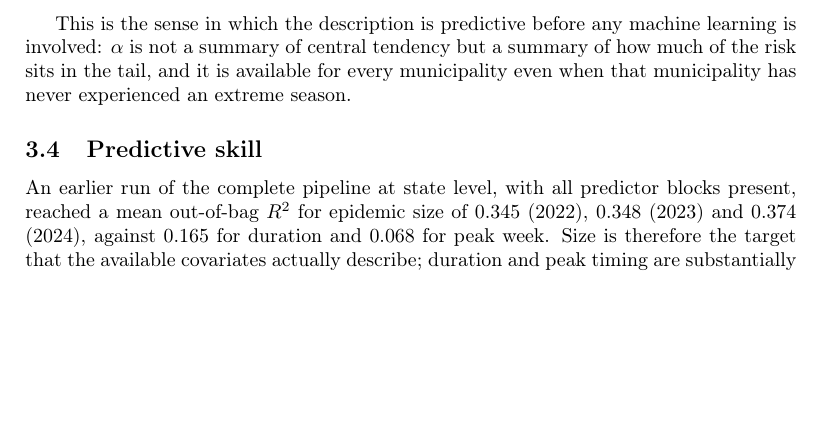
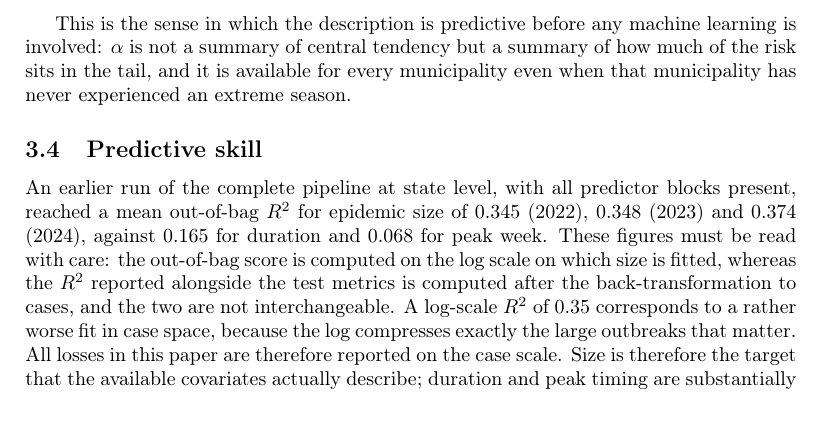
Before and after one commit to fccoelho/dengue-Powerlaw, a LaTeX paper (Manuscript/main.tex): part of page 12 of 16, cut so that both start at the same text, the shorter picture padded with empty space. Compiled offline with pdfLaTeX.

Commit message:
Qualify the out-of-bag R2 figures as log-scale
The OOB score comes from the random forest fitted on log(1+cases), while the
test R2 is computed after back-transformation. Reporting them side by side
without qualification invites the reader to compare incomparable numbers, and
a log-scale R2 of 0.35 is materially more pessimistic in case space.

```diff
--- a/Manuscript/main.tex
+++ b/Manuscript/main.tex
@@ -810,7 +810,13 @@ season.
 An earlier run of the complete pipeline at state level, with all predictor
 blocks present, reached a mean out-of-bag $R^2$ for epidemic size of 0.345
 (2022), 0.348 (2023) and 0.374 (2024), against 0.165 for duration and 0.068 for
-peak week. Size is therefore the target that the available covariates actually
+peak week. These figures must be read with care: the out-of-bag score is
+computed on the log scale on which size is fitted, whereas the $R^2$ reported
+alongside the test metrics is computed after the back-transformation to cases,
+and the two are not interchangeable. A log-scale $R^2$ of 0.35 corresponds to a
+rather worse fit in case space, because the log compresses exactly the large
+outbreaks that matter. All losses in this paper are therefore reported on the
+case scale. Size is therefore the target that the available covariates actually
 describe; duration and peak timing are substantially harder, which is
 consistent with the descriptive finding that duration is the variable whose
 distribution carries no scale information to exploit.
```
